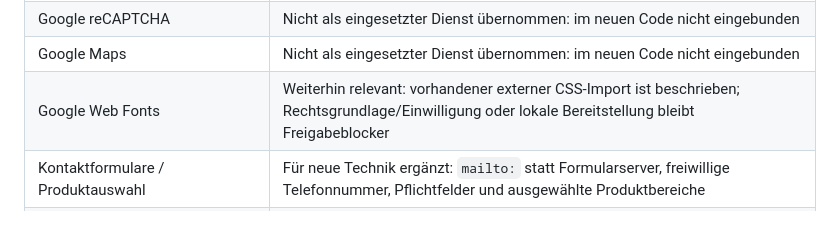
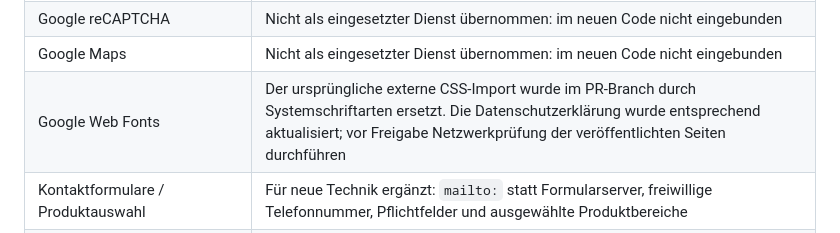
Before and after one commit to mnnvkdycdj-oss/laborbau-grittmann, a Markdown page: docs/recht/QUELLENABGLEICH.md, the part around the change. GitHub-like rendering.

Commit message:
Datenschutzfreundliche Systemschriften statt externer Google Fonts: docs/recht/QUELLENABGLEICH.md

```diff
--- a/docs/recht/QUELLENABGLEICH.md
+++ b/docs/recht/QUELLENABGLEICH.md
@@ -54,7 +54,7 @@ Die AGB-PDF ist eine Seite lang und enthält 13 nummerierte Abschnitte. Die heru
 | Keine Zusammenführung mit anderen Datenquellen | Nicht ungeprüft für GitHub zugesichert |
 | Google reCAPTCHA | Nicht als eingesetzter Dienst übernommen: im neuen Code nicht eingebunden |
 | Google Maps | Nicht als eingesetzter Dienst übernommen: im neuen Code nicht eingebunden |
-| Google Web Fonts | Weiterhin relevant: vorhandener externer CSS-Import ist beschrieben; Rechtsgrundlage/Einwilligung oder lokale Bereitstellung bleibt Freigabeblocker |
+| Google Web Fonts | Der ursprüngliche externe CSS-Import wurde im PR-Branch durch Systemschriftarten ersetzt. Die Datenschutzerklärung wurde entsprechend aktualisiert; vor Freigabe Netzwerkprüfung der veröffentlichten Seiten durchführen |
 | Kontaktformulare / Produktauswahl | Für neue Technik ergänzt: `mailto:` statt Formularserver, freiwillige Telefonnummer, Pflichtfelder und ausgewählte Produktbereiche |
 | Datenempfänger / Löschung / Drittlandtransfers | Nicht geraten; konkrete Host-/Mailkonfiguration und Nachweise weiterhin offen |
 | Automatisierte Entscheidungen / Cookies / Tracking | Auf geprüften neuen Website-Code begrenzt; keine Analyse-, Karten-, Video-, CAPTCHA- oder Zahlungseinbindung festgestellt |
```
